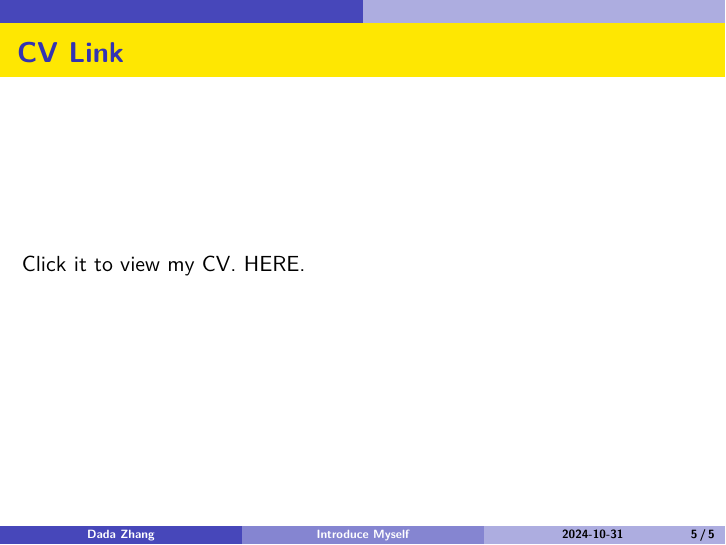
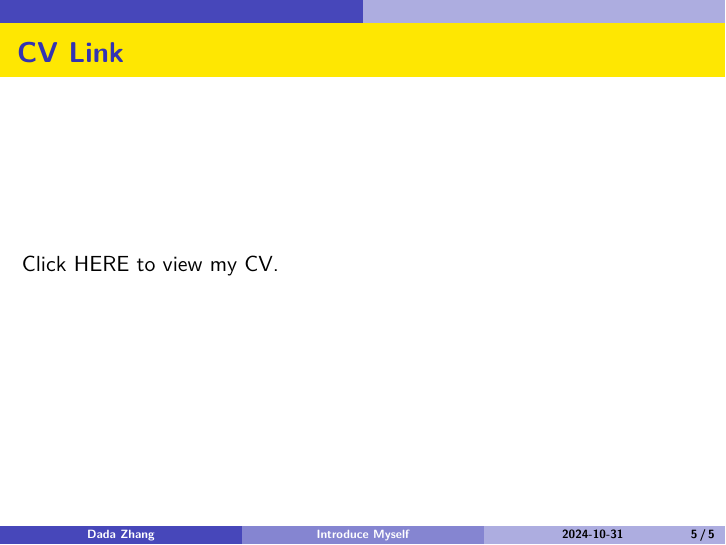
Before and after one commit to Dada-Z/stat-slide-cv.github.io, a Quarto document (part1_beamer.qmd): page 5 of 5. The pictures show the output file part1_beamer.pdf that the author committed with the source.

Commit message:
fix link

```diff
--- a/part1_beamer.qmd
+++ b/part1_beamer.qmd
@@ -64,4 +64,6 @@ cookie %>%
 
 ## CV Link
 
-Click it to view my CV. [HERE](cvDZ.pdf). <!-- Click `r if (knitr::is_html_output()) '[HERE](cvDZ.pdf)' else '\\href{cvDZ.pdf}{HERE}'` to view my CV. --> <!-- The above may cause permission error --> <!-- uh... compile PDF file first, then Render it to avoid permission issue. --> <!-- Both ways are good to link cv -->
+<!-- Click it to view my CV. [HERE](cvDZ.pdf).  -->
+
+Click `r if (knitr::is_html_output()) '[HERE](cvDZ.pdf)' else '\\href{https://dada-z.github.io/stat-slide-cv.github.io/cvDZ.pdf}{HERE}'` to view my CV.
```
Also changed, not shown: part1_beamer.pdf.
